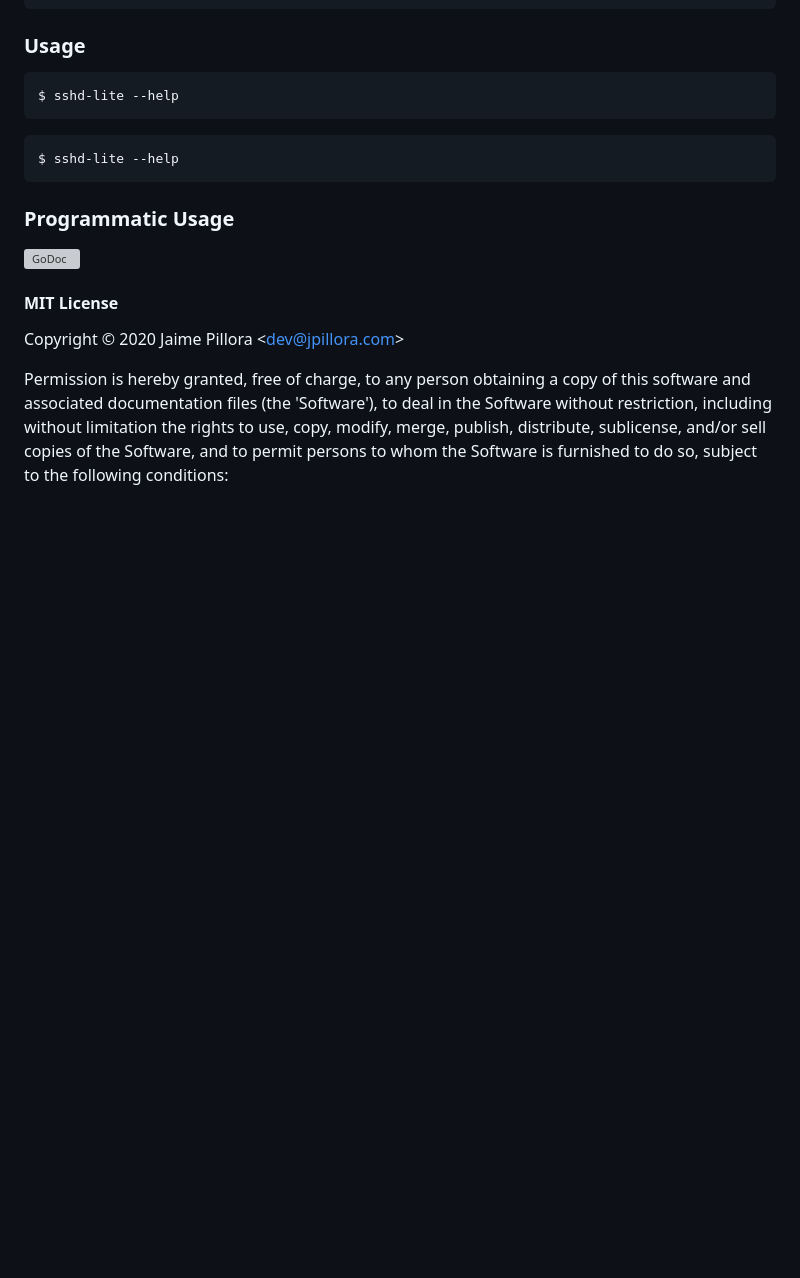
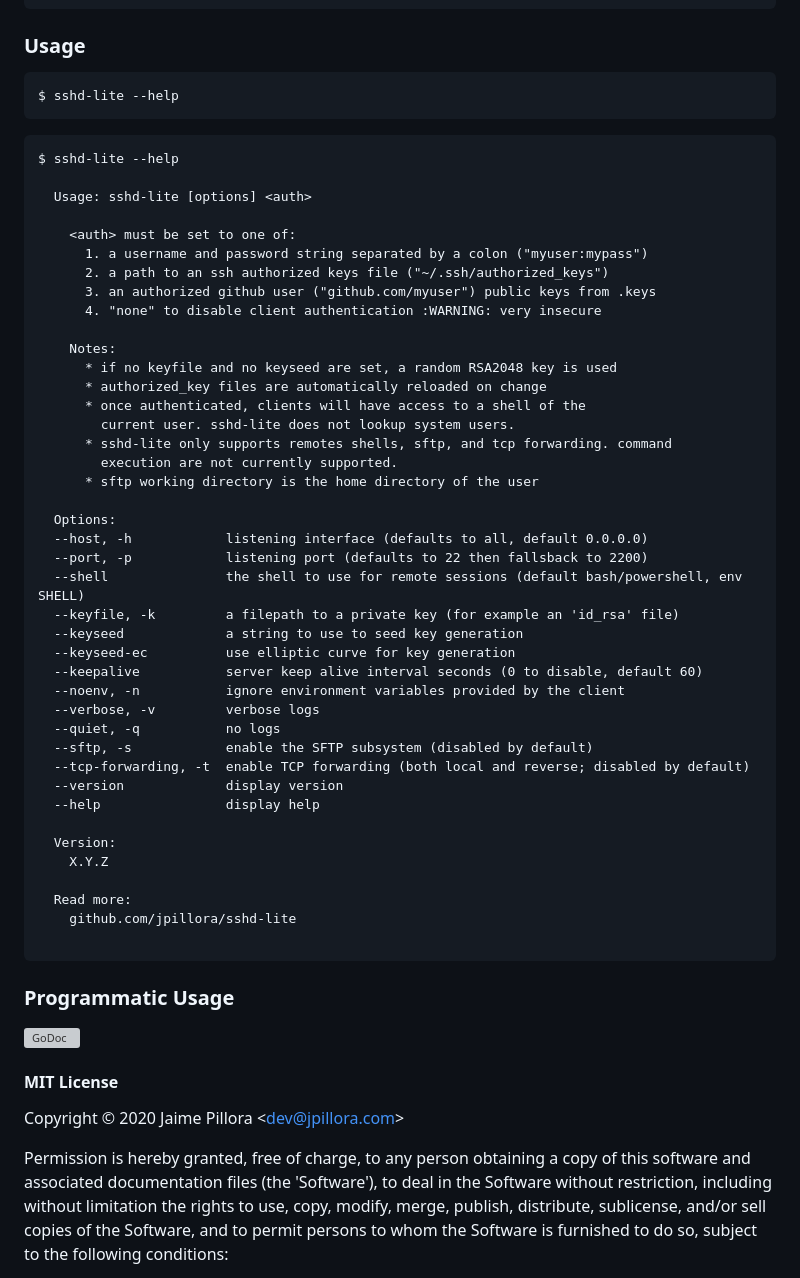
Before and after one commit to jpillora/sshd-lite, a Markdown page: README.md, the part around the change. GitHub-like rendering; blank space fills up the shorter version; grey boxes are pictures that could not be loaded.

Commit message:
fix: use 2>&1 instead of 2>/dev/null in md-tmpl template

````diff
--- a/README.md
+++ b/README.md
@@ -62,10 +62,50 @@ Wed  9 Dec 2020 23:57:22 AEDT
 $ sshd-lite --help
 ```
 
-<!-- regenerate help with: go install -v github.com/jpillora/md-tmpl@latest && md-tmpl -w README.md -->
-<!--tmpl,code=plain:echo "$ sshd-lite --help" && go run main.go --help 2>/dev/null | sed 's#0.0.0-src#X.Y.Z#' -->
+<!-- regenerate help with: go generate ./... -->
+<!--tmpl,code=plain:echo "$ sshd-lite --help" && go run main.go --help 2>&1 | sed 's#0.0.0-src#X.Y.Z#' -->
 ``` plain
 $ sshd-lite --help
+
+  Usage: sshd-lite [options] <auth>
+
+    <auth> must be set to one of:
+      1. a username and password string separated by a colon ("myuser:mypass")
+      2. a path to an ssh authorized keys file ("~/.ssh/authorized_keys")
+      3. an authorized github user ("github.com/myuser") public keys from .keys
+      4. "none" to disable client authentication :WARNING: very insecure
+
+    Notes:
+      * if no keyfile and no keyseed are set, a random RSA2048 key is used
+      * authorized_key files are automatically reloaded on change
+      * once authenticated, clients will have access to a shell of the
+        current user. sshd-lite does not lookup system users.
+      * sshd-lite only supports remotes shells, sftp, and tcp forwarding. command
+        execution are not currently supported.
+      * sftp working directory is the home directory of the user
+
+  Options:
+  --host, -h            listening interface (defaults to all, default 0.0.0.0)
+  --port, -p            listening port (defaults to 22 then fallsback to 2200)
+  --shell               the shell to use for remote sessions (default bash/powershell, env SHELL)
+  --keyfile, -k         a filepath to a private key (for example an 'id_rsa' file)
+  --keyseed             a string to use to seed key generation
+  --keyseed-ec          use elliptic curve for key generation
+  --keepalive           server keep alive interval seconds (0 to disable, default 60)
+  --noenv, -n           ignore environment variables provided by the client
+  --verbose, -v         verbose logs
+  --quiet, -q           no logs
+  --sftp, -s            enable the SFTP subsystem (disabled by default)
+  --tcp-forwarding, -t  enable TCP forwarding (both local and reverse; disabled by default)
+  --version             display version
+  --help                display help
+
+  Version:
+    X.Y.Z
+
+  Read more:
+    github.com/jpillora/sshd-lite
+
 ```
 <!--/tmpl-->
 
````
